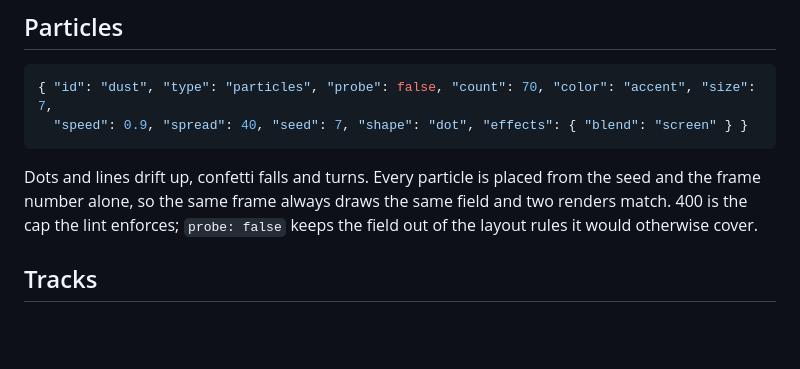
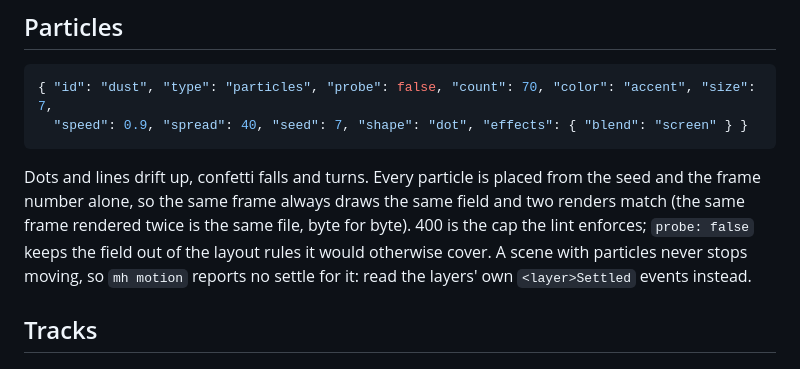
Before and after one commit to luishenrich/motion-harness, a Markdown page: docs/mograph.md, the part around the change. GitHub-like rendering; blank space fills up the shorter version.

Commit message:
docs: a scene with particles never settles for mh motion; two renders of one frame match byte for byte

````diff
--- a/docs/mograph.md
+++ b/docs/mograph.md
@@ -205,9 +205,11 @@ behind it and a legend beside it (`"legend": false` drops the legend).
 ```
 
 Dots and lines drift up, confetti falls and turns. Every particle is placed from the seed and the
-frame number alone, so the same frame always draws the same field and two renders match. 400 is the
-cap the lint enforces; `probe: false` keeps the field out of the layout rules it would otherwise
-cover.
+frame number alone, so the same frame always draws the same field and two renders match (the same
+frame rendered twice is the same file, byte for byte). 400 is the cap the lint enforces;
+`probe: false` keeps the field out of the layout rules it would otherwise cover. A scene with
+particles never stops moving, so `mh motion` reports no settle for it: read the layers' own
+`<layer>Settled` events instead.
 
 ## Tracks
 
````
